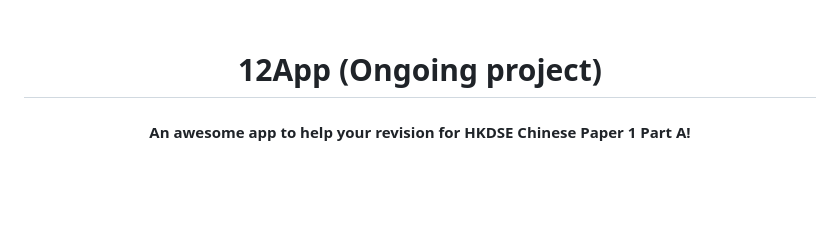
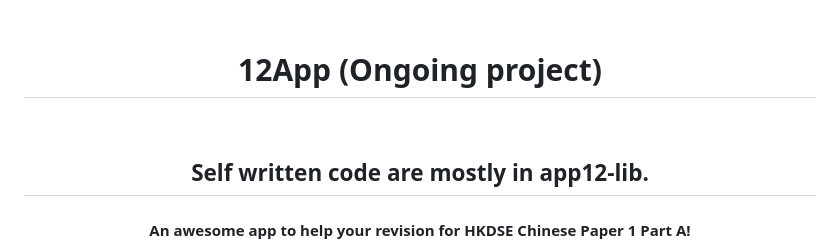
Before and after one commit to Nico14-ys/app12-demo, a Markdown page: README.md, the part around the change. Rendered like a GitHub page; blank space fills up the shorter version.

Commit message:
Update README.md for job review

```diff
--- a/README.md
+++ b/README.md
@@ -8,6 +8,10 @@
 <div align="center">
 
   <h1 align="center">12App (Ongoing project)</h1>
+
+  <br/>
+
+  <h2 align="center">Self written code are mostly in app12-lib.</h2>
 
   <h4 align="center">
     An awesome app to help your revision for HKDSE Chinese Paper 1 Part A!
```
